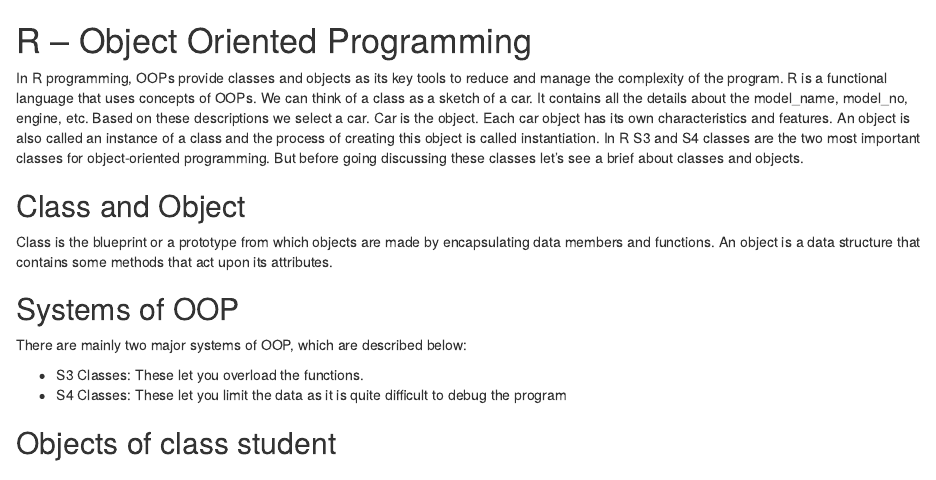
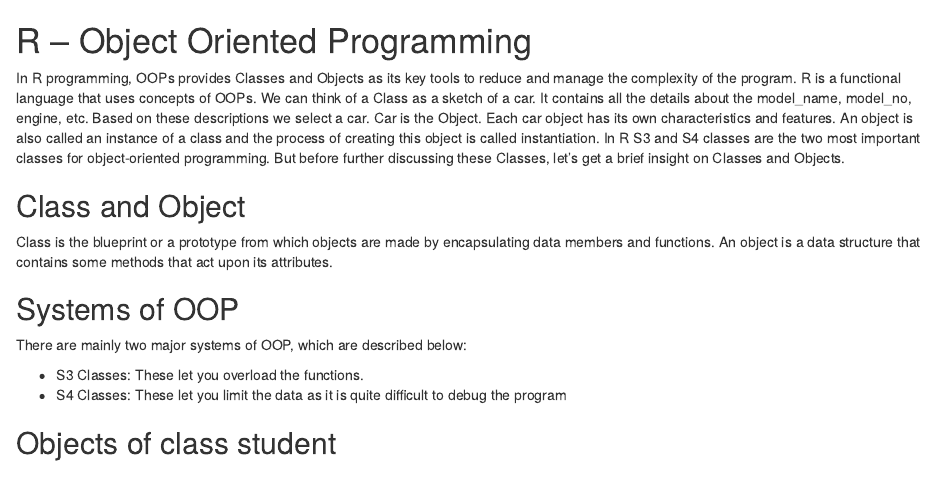
Before and after one commit to ohmega01/r, an R Markdown document (R-programme/OOPS.Rmd): the page in a window 1100 px wide, from its top. Rendered offline with R 4.5, knitr and Pandoc, with nearby package versions.

Commit message:
Update OOPS.Rmd

```diff
--- a/R-programme/OOPS.Rmd
+++ b/R-programme/OOPS.Rmd
@@ -1,7 +1,7 @@
 
 # R – Object Oriented Programming
 
-In R programming, OOPs provide classes and objects as its key tools to reduce and manage the complexity of the program. R is a functional language that uses concepts of OOPs. We can think of a class as a sketch of a car. It contains all the details about the model_name, model_no, engine, etc. Based on these descriptions we select a car. Car is the object. Each car object has its own characteristics and features. An object is also called an instance of a class and the process of creating this object is called instantiation. In R S3 and S4 classes are the two most important classes for object-oriented programming. But before going discussing these classes let’s see a brief about classes and objects.
+In R programming, OOPs provides Classes and Objects as its key tools to reduce and manage the complexity of the program. R is a functional language that uses concepts of OOPs. We can think of a Class as a sketch of a car. It contains all the details about the model_name, model_no, engine, etc. Based on these descriptions we select a car. Car is the Object. Each car object has its own characteristics and features. An object is also called an instance of a class and the process of creating this object is called instantiation. In R S3 and S4 classes are the two most important classes for object-oriented programming. But before further discussing these Classes, let’s get a brief insight on Classes and Objects.
 
 ## Class and Object
 
```
